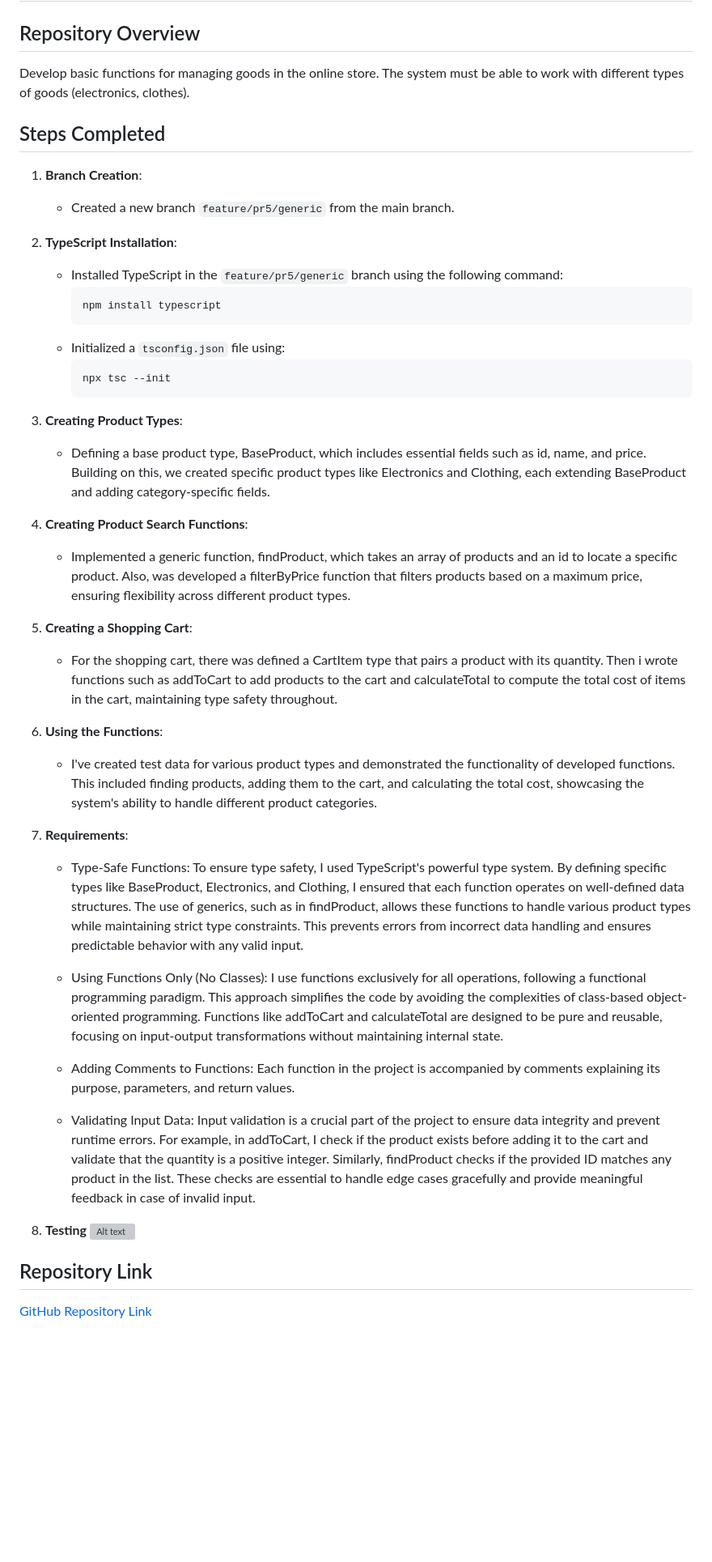
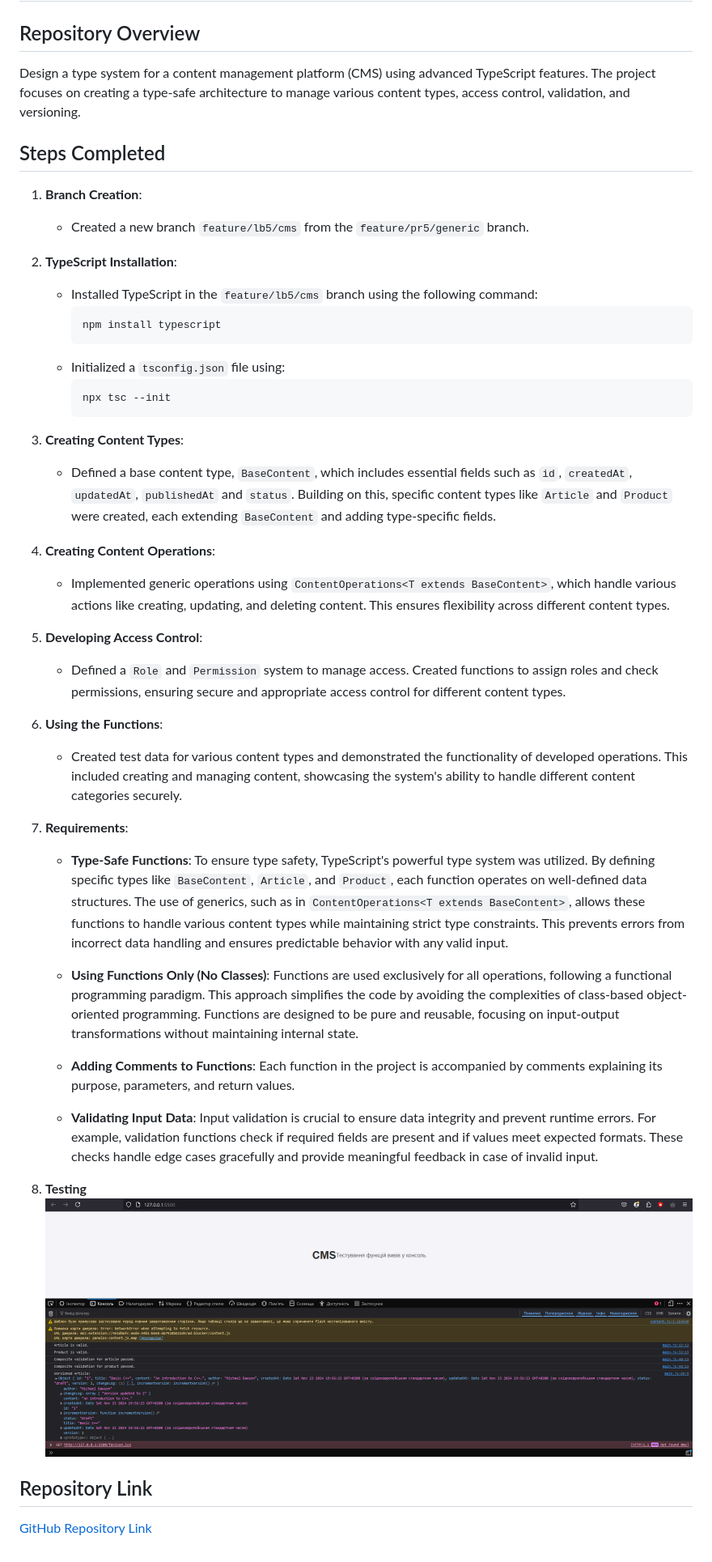
Before and after one commit to KpoJleBapKa/KpoJleBapKa.github.io, a Markdown page: README.md, the part around the change printed below. Shown: that part at 81% size. Drawn GitHub-style; pictures changed too: Screenshot_1.png (added); blank space fills up the shorter version; grey boxes are pictures that could not be loaded.

Commit message:
v1.0 access fix and readme update
main.js: filename extension fix
README.md: rewrite

````diff
--- a/README.md
+++ b/README.md
@@ -2,15 +2,15 @@
 
 ## Repository Overview
 
-Develop basic functions for managing goods in the online store. The system must be able to work with different types of goods (electronics, clothes).
+Design a type system for a content management platform (CMS) using advanced TypeScript features. The project focuses on creating a type-safe architecture to manage various content types, access control, validation, and versioning.
 
 ## Steps Completed
 
 1. **Branch Creation**:
-    - Created a new branch `feature/pr5/generic` from the main branch.
+    - Created a new branch `feature/lb5/cms` from the `feature/pr5/generic` branch.
 
 2. **TypeScript Installation**:
-    - Installed TypeScript in the `feature/pr5/generic` branch using the following command:
+    - Installed TypeScript in the `feature/lb5/cms` branch using the following command:
       ```bash
       npm install typescript
       ```
@@ -19,30 +19,30 @@ Develop basic functions for managing goods in the online store. The system must
       npx tsc --init
       ```
 
-3. **Creating Product Types**:
-    - Defining a base product type, BaseProduct, which includes essential fields such as id, name, and price. Building on this, we created specific product types like Electronics and Clothing, each extending BaseProduct and adding category-specific fields.
+3. **Creating Content Types**:
+   - Defined a base content type, `BaseContent`, which includes essential fields such as `id`, `createdAt`, `updatedAt`, `publishedAt` and `status`. Building on this, specific content types like `Article` and `Product` were created, each extending `BaseContent` and adding type-specific fields.
 
-4. **Creating Product Search Functions**:
-    - Implemented a generic function, findProduct, which takes an array of products and an id to locate a specific product. Also, was developed a filterByPrice function that filters products based on a maximum price, ensuring flexibility across different product types.
+4. **Creating Content Operations**:
+   - Implemented generic operations using `ContentOperations<T extends BaseContent>`, which handle various actions like creating, updating, and deleting content. This ensures flexibility across different content types.
 
-5. **Creating a Shopping Cart**:
-    - For the shopping cart, there was defined a CartItem type that pairs a product with its quantity. Then i wrote functions such as addToCart to add products to the cart and calculateTotal to compute the total cost of items in the cart, maintaining type safety throughout.
+5. **Developing Access Control**:
+   - Defined a `Role` and `Permission` system to manage access. Created functions to assign roles and check permissions, ensuring secure and appropriate access control for different content types.
 
 6. **Using the Functions**:
-    - I've created test data for various product types and demonstrated the functionality of developed functions. This included finding products, adding them to the cart, and calculating the total cost, showcasing the system's ability to handle different product categories.
+   - Created test data for various content types and demonstrated the functionality of developed operations. This included creating and managing content, showcasing the system's ability to handle different content categories securely.
 
 7. **Requirements**:
-    - Type-Safe Functions:
-To ensure type safety, I used TypeScript's powerful type system. By defining specific types like BaseProduct, Electronics, and Clothing, I ensured that each function operates on well-defined data structures. The use of generics, such as in findProduct<T extends BaseProduct>, allows these functions to handle various product types while maintaining strict type constraints. This prevents errors from incorrect data handling and ensures predictable behavior with any valid input.
+   - **Type-Safe Functions**:
+     To ensure type safety, TypeScript's powerful type system was utilized. By defining specific types like `BaseContent`, `Article`, and `Product`, each function operates on well-defined data structures. The use of generics, such as in `ContentOperations<T extends BaseContent>`, allows these functions to handle various content types while maintaining strict type constraints. This prevents errors from incorrect data handling and ensures predictable behavior with any valid input.
 
-    - Using Functions Only (No Classes):
-I use functions exclusively for all operations, following a functional programming paradigm. This approach simplifies the code by avoiding the complexities of class-based object-oriented programming. Functions like addToCart and calculateTotal are designed to be pure and reusable, focusing on input-output transformations without maintaining internal state.
+   - **Using Functions Only (No Classes)**:
+     Functions are used exclusively for all operations, following a functional programming paradigm. This approach simplifies the code by avoiding the complexities of class-based object-oriented programming. Functions are designed to be pure and reusable, focusing on input-output transformations without maintaining internal state.
 
-    - Adding Comments to Functions:
-Each function in the project is accompanied by comments explaining its purpose, parameters, and return values.
+   - **Adding Comments to Functions**:
+     Each function in the project is accompanied by comments explaining its purpose, parameters, and return values.
 
-    - Validating Input Data:
-    Input validation is a crucial part of the project to ensure data integrity and prevent runtime errors. For example, in addToCart, I check if the product exists before adding it to the cart and validate that the quantity is a positive integer. Similarly, findProduct checks if the provided ID matches any product in the list. These checks are essential to handle edge cases gracefully and provide meaningful feedback in case of invalid input.
+   - **Validating Input Data**:
+     Input validation is crucial to ensure data integrity and prevent runtime errors. For example, validation functions check if required fields are present and if values meet expected formats. These checks handle edge cases gracefully and provide meaningful feedback in case of invalid input.
 
 8. **Testing**
 ![Alt text](Screenshot_1.png)
````
Also changed, not shown: other parts of README.md (+1 -1 lines), 1 other file.
